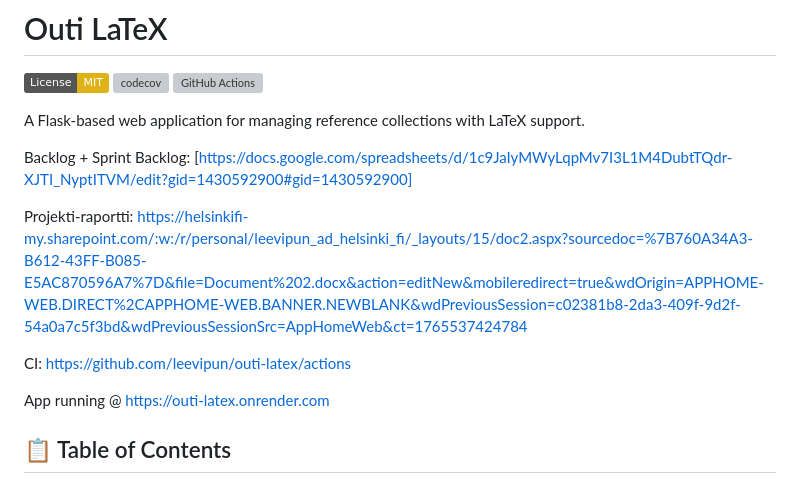
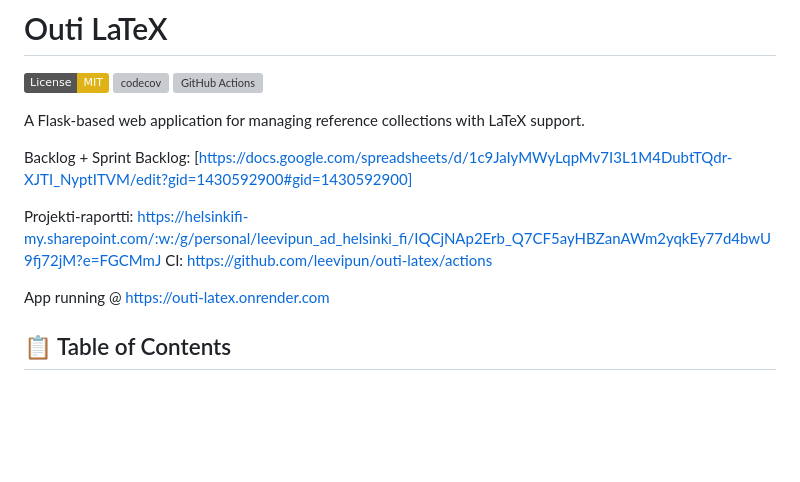
Before and after one commit to leevipun/outi-latex, a Markdown page: README.md, the part around the change. Rendered like a GitHub page; badges without logos; blank space fills up the shorter version; grey boxes are pictures that could not be loaded.

Commit message:
Update project report link in README

```diff
--- a/README.md
+++ b/README.md
@@ -6,8 +6,7 @@ A Flask-based web application for managing reference collections with LaTeX supp
 
 Backlog + Sprint Backlog: [https://docs.google.com/spreadsheets/d/1c9JaIyMWyLqpMv7I3L1M4DubtTQdr-XJTI_NyptITVM/edit?gid=1430592900#gid=1430592900]
 
-Projekti-raportti: https://helsinkifi-my.sharepoint.com/:w:/r/personal/leevipun_ad_helsinki_fi/_layouts/15/doc2.aspx?sourcedoc=%7B760A34A3-B612-43FF-B085-E5AC870596A7%7D&file=Document%202.docx&action=editNew&mobileredirect=true&wdOrigin=APPHOME-WEB.DIRECT%2CAPPHOME-WEB.BANNER.NEWBLANK&wdPreviousSession=c02381b8-2da3-409f-9d2f-54a0a7c5f3bd&wdPreviousSessionSrc=AppHomeWeb&ct=1765537424784
-
+Projekti-raportti: https://helsinkifi-my.sharepoint.com/:w:/g/personal/leevipun_ad_helsinki_fi/IQCjNAp2Erb_Q7CF5ayHBZanAWm2yqkEy77d4bwU9fj72jM?e=FGCMmJ
 CI: https://github.com/leevipun/outi-latex/actions
 
 App running @ https://outi-latex.onrender.com
```
